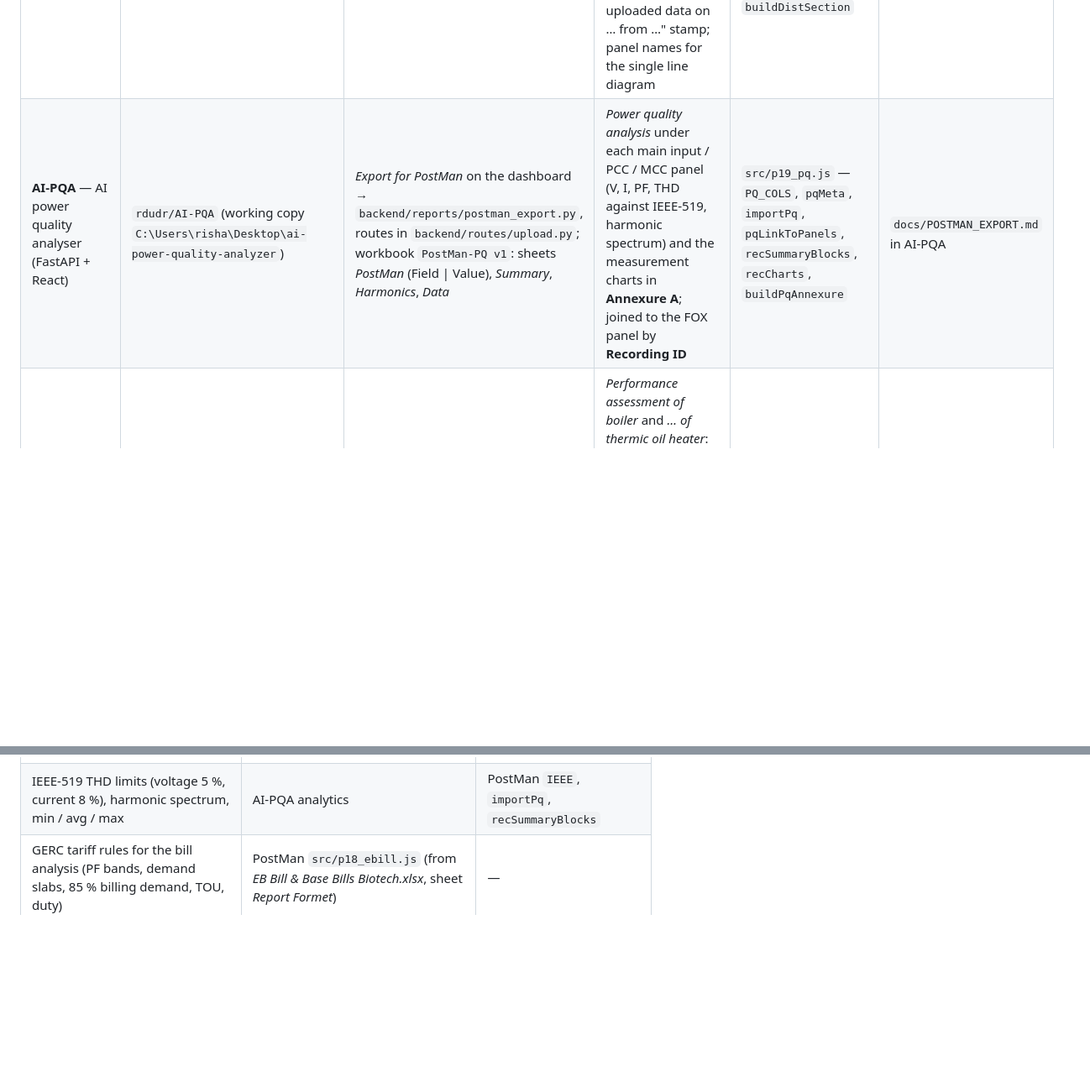
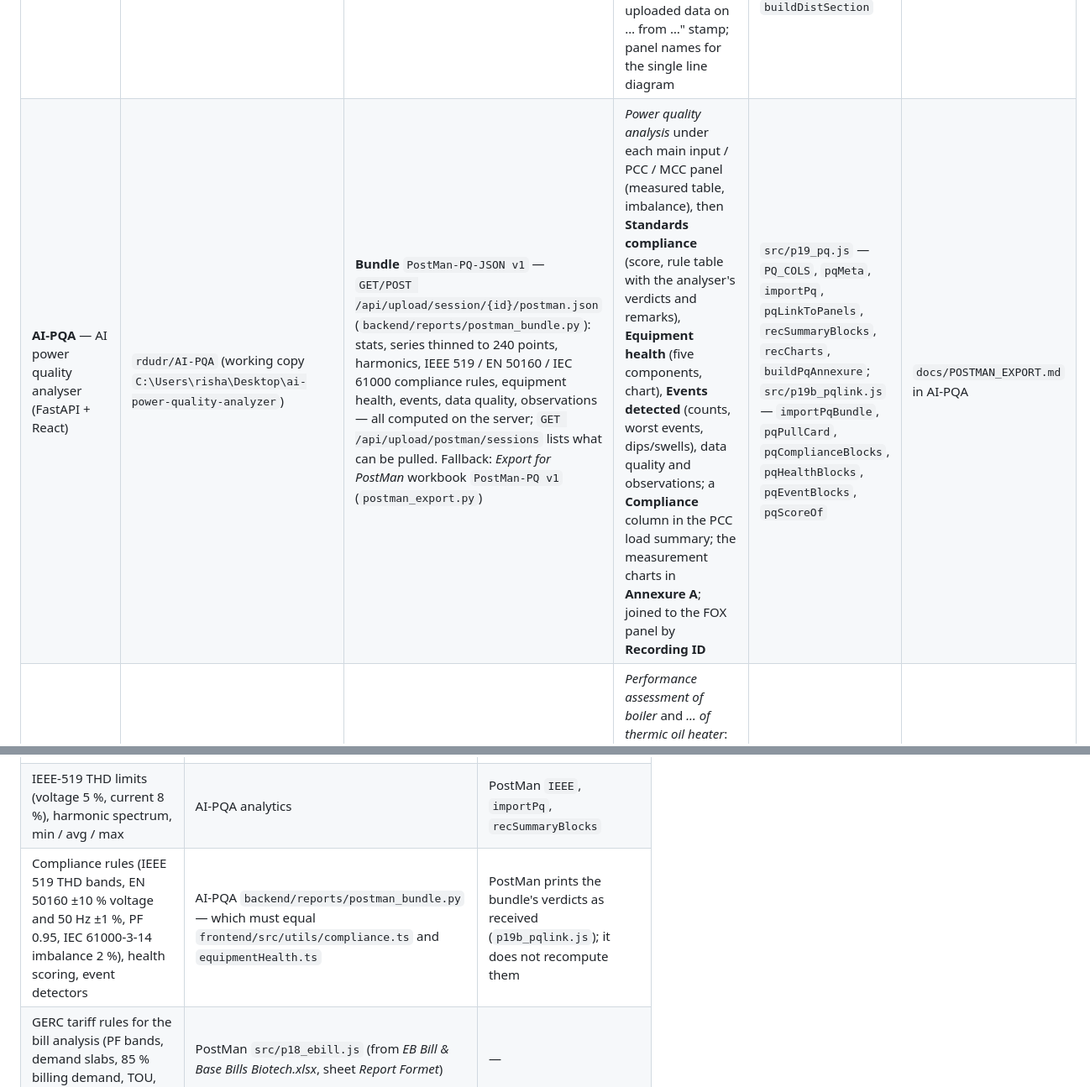
Before and after one commit to rdudr/PostMAN, a Markdown page: docs/INTEGRATIONS.md, 2 parts joined by grey strips. Shown at 84% size. Drawn GitHub-style; blank space fills up the shorter version.

Commit message:
docs: the AI-PQA bundle link, section by section
Co-Authored-By: Claude Opus 5 <noreply@anthropic.com>

```diff
--- a/docs/INTEGRATIONS.md
+++ b/docs/INTEGRATIONS.md
@@ -33,7 +33,7 @@ an export or a formula.
 | App | Repository | Export (code) | What PostMan reads it into | PostMan code | Contract doc |
 |---|---|---|---|---|---|
 | **FOX KISEM** — plant electrical survey (Android / web) | `rdudr/fox-kisem` (working copy `C:\Users\risha\Desktop\fox-kisen`; older copy on the share `\\10.0.117.251\iea\FOX IITGN All\Raw\fox-kisen`) | `lib/export-offline.ts` and the server export; sheets *Company Profile, Plant Main Inputs, PCC Panels, MCC Panels, Motor Loads Clamp, Motor Loads PQ, APFC*; `Reported By:` line above each header | *Assessment of electrical distribution system*: main inputs, PCC panels and load summary, MCC panels, motor load study (clamp / PQ, load-factor verdict), APFC stage currents and remarks; the "Last uploaded data on … from …" stamp; panel names for the single line diagram | `src/p19_pq.js` — `FOX_SHEETS`, `foxRows`, `foxReporter`, `foxPanel`, `importFox`, `uploadStamp`, `buildDistSection` | `docs/POSTMAN_IMPORT.md` in FOX |
-| **AI-PQA** — AI power quality analyser (FastAPI + React) | `rdudr/AI-PQA` (working copy `C:\Users\risha\Desktop\ai-power-quality-analyzer`) | *Export for PostMan* on the dashboard → `backend/reports/postman_export.py`, routes in `backend/routes/upload.py`; workbook `PostMan-PQ v1`: sheets *PostMan* (Field \| Value), *Summary*, *Harmonics*, *Data* | *Power quality analysis* under each main input / PCC / MCC panel (V, I, PF, THD against IEEE-519, harmonic spectrum) and the measurement charts in **Annexure A**; joined to the FOX panel by **Recording ID** | `src/p19_pq.js` — `PQ_COLS`, `pqMeta`, `importPq`, `pqLinkToPanels`, `recSummaryBlocks`, `recCharts`, `buildPqAnnexure` | `docs/POSTMAN_EXPORT.md` in AI-PQA |
+| **AI-PQA** — AI power quality analyser (FastAPI + React) | `rdudr/AI-PQA` (working copy `C:\Users\risha\Desktop\ai-power-quality-analyzer`) | **Bundle** `PostMan-PQ-JSON v1` — `GET/POST /api/upload/session/{id}/postman.json` (`backend/reports/postman_bundle.py`): stats, series thinned to 240 points, harmonics, IEEE 519 / EN 50160 / IEC 61000 compliance rules, equipment health, events, data quality, observations — all computed on the server; `GET /api/upload/postman/sessions` lists what can be pulled. Fallback: *Export for PostMan* workbook `PostMan-PQ v1` (`postman_export.py`) | *Power quality analysis* under each main input / PCC / MCC panel (measured table, imbalance), then **Standards compliance** (score, rule table with the analyser's verdicts and remarks), **Equipment health** (five components, chart), **Events detected** (counts, worst events, dips/swells), data quality and observations; a **Compliance** column in the PCC load summary; the measurement charts in **Annexure A**; joined to the FOX panel by **Recording ID** | `src/p19_pq.js` — `PQ_COLS`, `pqMeta`, `importPq`, `pqLinkToPanels`, `recSummaryBlocks`, `recCharts`, `buildPqAnnexure`; `src/p19b_pqlink.js` — `importPqBundle`, `pqPullCard`, `pqComplianceBlocks`, `pqHealthBlocks`, `pqEventBlocks`, `pqScoreOf` | `docs/POSTMAN_EXPORT.md` in AI-PQA |
 | **Thermo-X** — boiler / thermic fluid heater performance (Next.js, Android) | `rdudr/-thermo-X` (working copy `C:\Users\risha\Desktop\thermo-X`) | Report → *Export Excel* → `lib/data-exchange.ts`; workbook `thermo-x-v1`: sheets *Meta, Company, Fuels, Boilers, DirectTests, DirectLog, IndirectTests, IndirectSamples, InstrumentLogs* | *Performance assessment of boiler* and *… of thermic oil heater*: efficiency summary and chart, fuel laboratory analyses, per boiler name-plate, direct method (daily log, steam table, efficiency, evaporation ratio), indirect method (per-sample losses L1–L8, overall, loss chart, KANE analyser recording with the samples marked), the auto observations; a boiler whose type is *Thermic fluid heater* prints in the TFH chapter | `src/p20_thermox.js` — `importThermox`, `txAnalyseFuel`, `txSteam`, `txDirect`, `txSample`, `txIndirect`, `buildThermoxFired`, `txCard` | this page (Thermo-X section below) |
 | **JET-Eff** — jet dyeing machine efficiency (Next.js, Android) | `rdudr/Jet-EFF` (working copy `C:\Users\risha\Desktop\Jet EFF`) | sheets *Company Profile* (company name, six cost parameters) and *Jet Data* (one row per jet, the app's field names) | *Jet machines* chapter: one page per jet, photographs, insulation / pump / trap / heat-exchange findings, savings recomputed with the app's `recalcJetSavings` | `src/p8_sld.js` — `importJetEff`, `parseJetRow`, `JET_FIELDS`, `recalcJet` | `docs/POSTMAN.md` in JET-Eff |
 | **A-CMP** — air compressor assessment (Next.js, Android) | `rdudr/A-CMP` (working copy `C:\Users\risha\Desktop\A-CMP`) | sheet *Compressors* / *Compressor Entries*, columns = the app's field names (**the app does not write this export yet** — it makes a PDF; the importer is ready) | *Air compressor* chapter: name-plate, design vs actual SEC and air generation from the FAD / pump-up test | `src/p8_sld.js` — `importACmp`; `src/p7_modules.js` — `compressorCalc` | `docs/POSTMAN.md` in A-CMP |
@@ -58,6 +58,7 @@ that rule.
 | Proximate → C, H, N relations; theoretical air; losses L1–L8; overall = average of samples | Thermo-X `analyseFuel`, `computeSample`, `computeIndirect` | PostMan `txAnalyseFuel`, `txSample`, `txIndirect` |
 | Motor load factor and the Working OK / Acceptable / Under-loaded / Overloaded bands; APFC stage status | FOX KISEM app screens | PostMan `buildDistSection` (motor load study, APFC) |
 | IEEE-519 THD limits (voltage 5 %, current 8 %), harmonic spectrum, min / avg / max | AI-PQA analytics | PostMan `IEEE`, `importPq`, `recSummaryBlocks` |
+| Compliance rules (IEEE 519 THD bands, EN 50160 ±10 % voltage and 50 Hz ±1 %, PF 0.95, IEC 61000-3-14 imbalance 2 %), health scoring, event detectors | AI-PQA `backend/reports/postman_bundle.py` — which must equal `frontend/src/utils/compliance.ts` and `equipmentHealth.ts` | PostMan prints the bundle's verdicts as received (`p19b_pqlink.js`); it does not recompute them |
 | GERC tariff rules for the bill analysis (PF bands, demand slabs, 85 % billing demand, TOU, duty) | PostMan `src/p18_ebill.js` (from *EB Bill & Base Bills Biotech.xlsx*, sheet *Report Formet*) | — |
 
 If a formula is corrected in one place, correct it in the other in the
```
Also changed, not shown: 1 other file.
